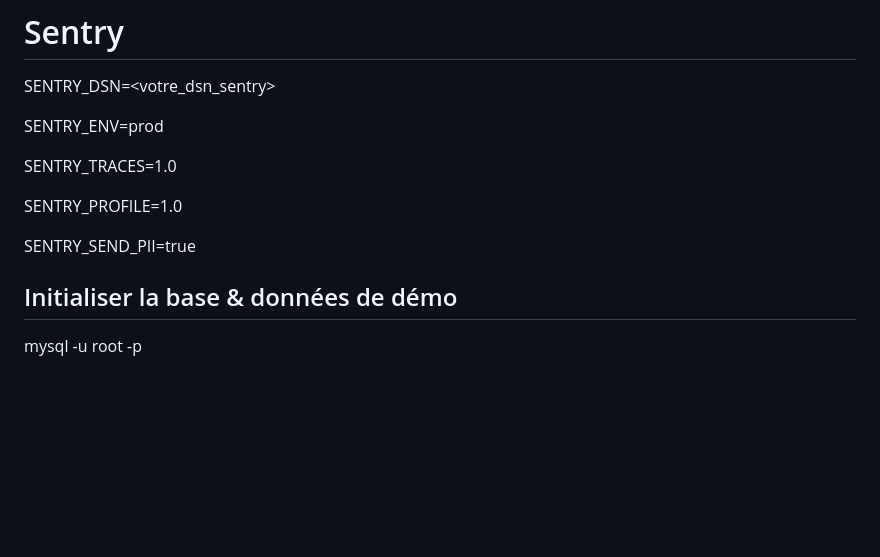
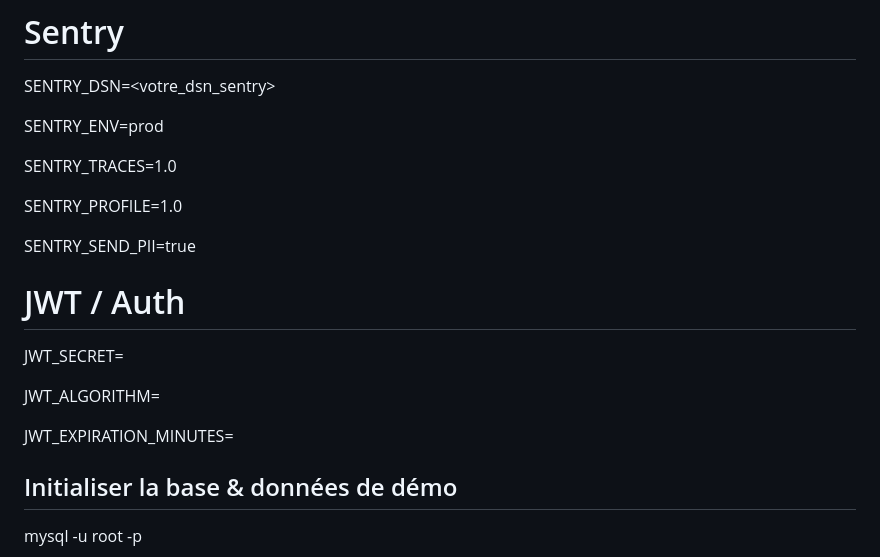
Before and after one commit to VincentDesmouceaux/P12_Epic-Events, a Markdown page: README.md, the part around the change. GitHub-like rendering; blank space fills up the shorter version.

Commit message:
maj readme md

```diff
--- a/README.md
+++ b/README.md
@@ -74,6 +74,14 @@ SENTRY_TRACES=1.0
 SENTRY_PROFILE=1.0
 
 SENTRY_SEND_PII=true
+
+# JWT / Auth
+
+JWT_SECRET=
+
+JWT_ALGORITHM=
+
+JWT_EXPIRATION_MINUTES=
 
 ## Initialiser la base & données de démo
 
```
